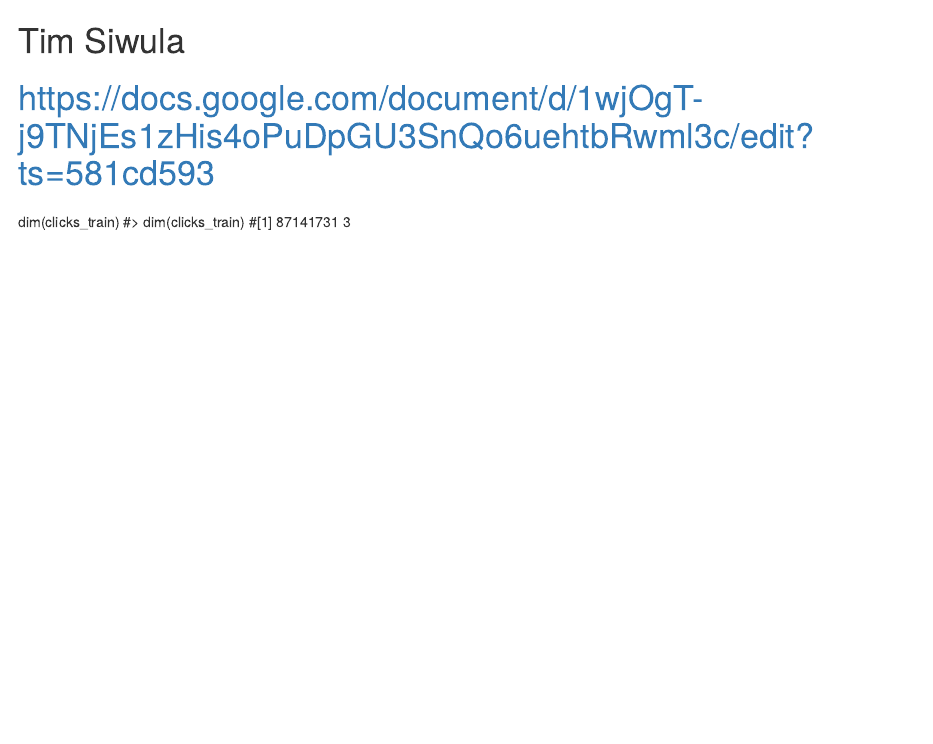
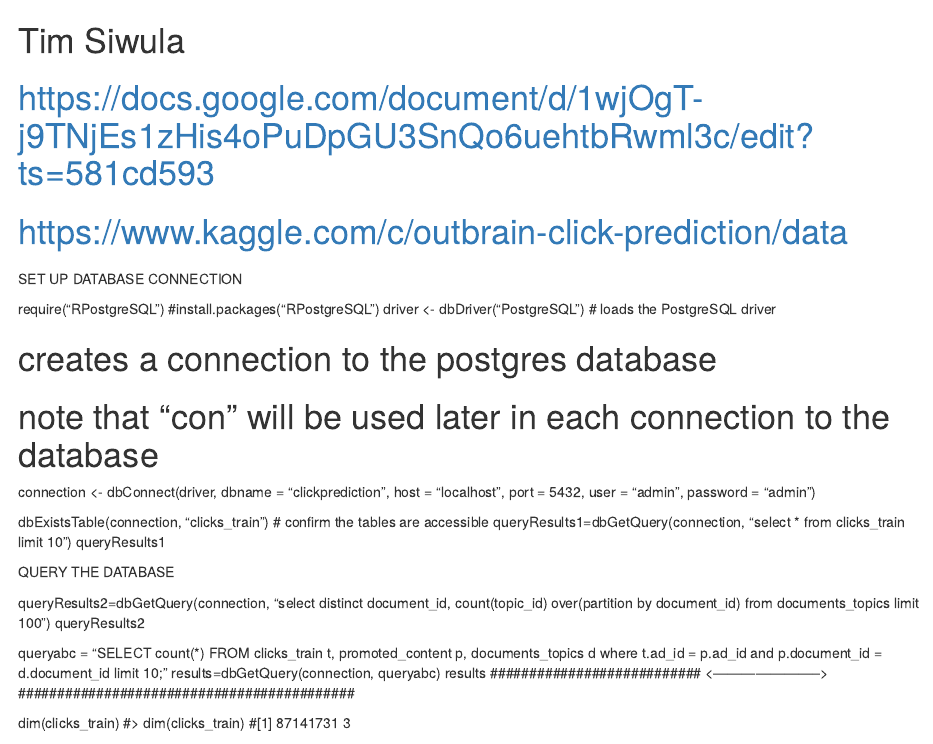
Before and after one commit to fluffypomeranian/click_prediction, an R Markdown document (tims_script.RMD): the page in a window 1100 px wide, from its top. Rendered offline with R 4.5, knitr and Pandoc, with nearby package versions.

Commit message:
added pgsql support

```diff
--- a/tims_script.RMD
+++ b/tims_script.RMD
@@ -1,6 +1,33 @@
 #   Tim Siwula
 #   https://docs.google.com/document/d/1wjOgT-j9TNjEs1zHis4oPuDpGU3SnQo6uehtbRwml3c/edit?ts=581cd593
+#   https://www.kaggle.com/c/outbrain-click-prediction/data
 #
+########################### SET UP DATABASE CONNECTION ###########################################
+require("RPostgreSQL")    #install.packages("RPostgreSQL")
+driver <- dbDriver("PostgreSQL")   # loads the PostgreSQL driver
+
+# creates a connection to the postgres database
+# note that "con" will be used later in each connection to the database
+connection <- dbConnect(driver, dbname = "clickprediction",
+                 host = "localhost", port = 5432,
+                 user = "admin", password = "admin")
+
+dbExistsTable(connection, "clicks_train")  # confirm the tables are accessible
+queryResults1=dbGetQuery(connection, "select * from clicks_train limit 10")
+queryResults1
+
+########################### QUERY THE DATABASE ###########################################
+queryResults2=dbGetQuery(connection, "select distinct document_id, count(topic_id) over(partition by document_id) from documents_topics limit 100")
+queryResults2
+
+
+queryabc = "SELECT count(*) FROM clicks_train t, promoted_content p, documents_topics d
+where t.ad_id = p.ad_id and p.document_id = d.document_id limit 10;"
+results=dbGetQuery(connection, queryabc)
+results
+########################### <-----------------------> ###########################################
+
+
 
 
 
```
Also changed, not shown: .RData (added), 2 other files.
